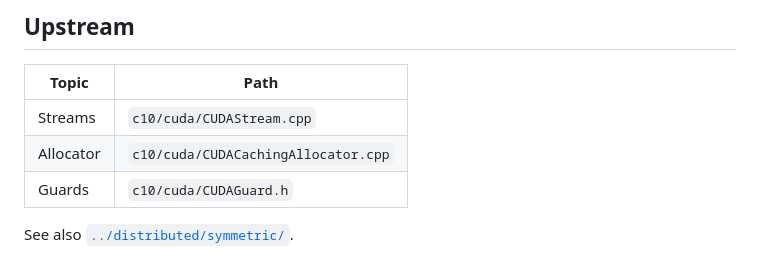
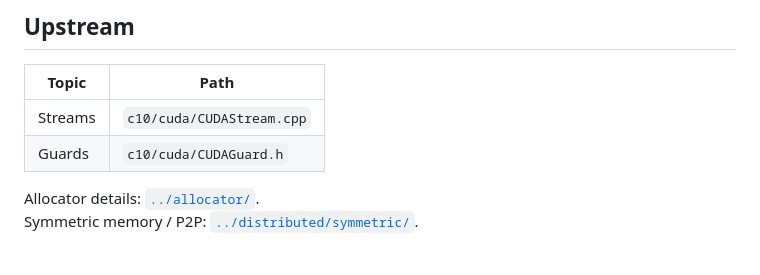
Before and after one commit to HangJie720/pytorch-basic-learning, a Markdown page: modules/cuda/README.md, the part around the change. Drawn GitHub-style.

```diff
--- a/modules/cuda/README.md
+++ b/modules/cuda/README.md
@@ -24,7 +24,7 @@ TORCH_DEVICE_BACKEND_AUTOLOAD=0 python case_peer_access.py
 | Topic | Path |
 | --- | --- |
 | Streams | `c10/cuda/CUDAStream.cpp` |
-| Allocator | `c10/cuda/CUDACachingAllocator.cpp` |
 | Guards | `c10/cuda/CUDAGuard.h` |
 
-See also [`../distributed/symmetric/`](../distributed/symmetric/).
+Allocator details: [`../allocator/`](../allocator/).
+Symmetric memory / P2P: [`../distributed/symmetric/`](../distributed/symmetric/).
```
Also changed, not shown: README.md (+18 -6 lines), docs/figures/README.md (+1 -0 lines), modules/allocator/README.md (added, +52 -0 lines), docs/figures/allocator_architecture.jpg (added), 2 other files.
